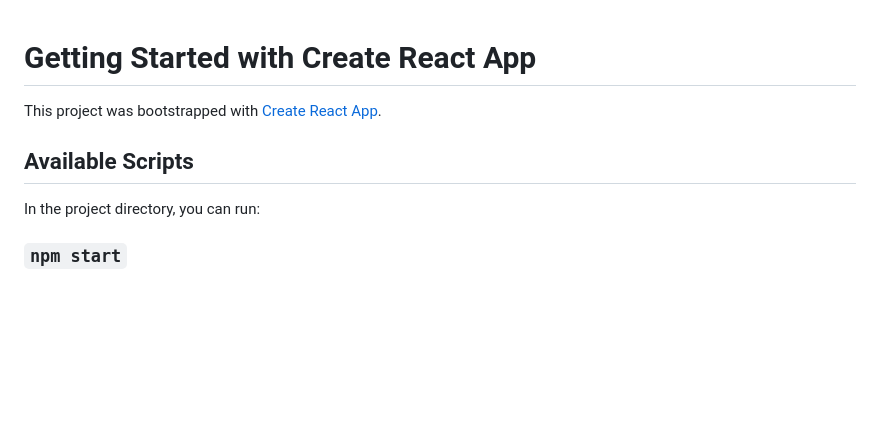
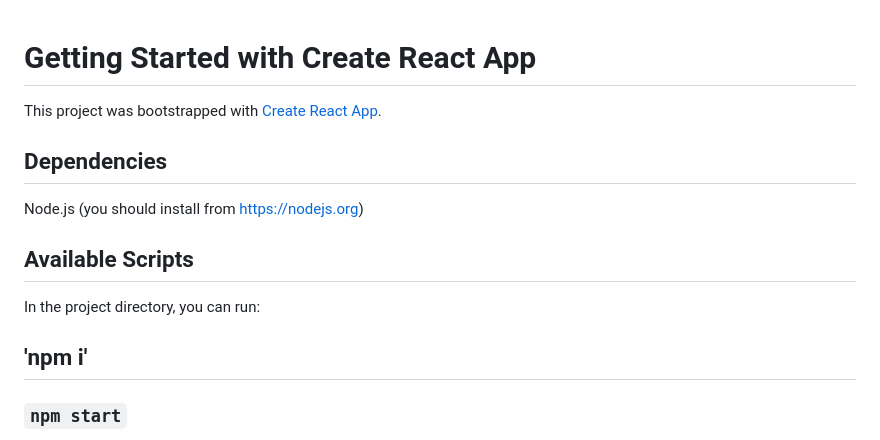
Before and after one commit to JusticeShurup/DWA, a Markdown page: README.md, the part around the change. GitHub-like rendering; blank space fills up the shorter version.

```diff
--- a/README.md
+++ b/README.md
@@ -2,9 +2,14 @@
 
 This project was bootstrapped with [Create React App](https://github.com/facebook/create-react-app).
 
+## Dependencies
+Node.js (you should install from https://nodejs.org)
+
 ## Available Scripts
 
 In the project directory, you can run:
+
+## 'npm i'
 
 ### `npm start`
 
```
